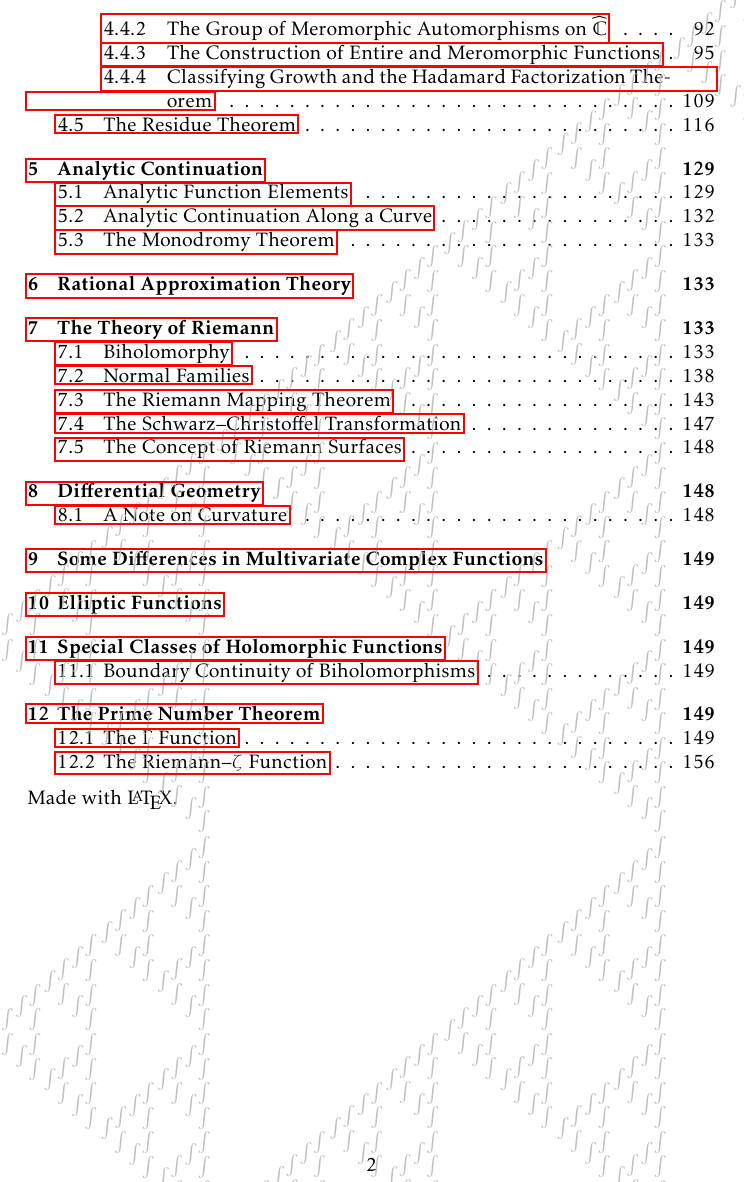
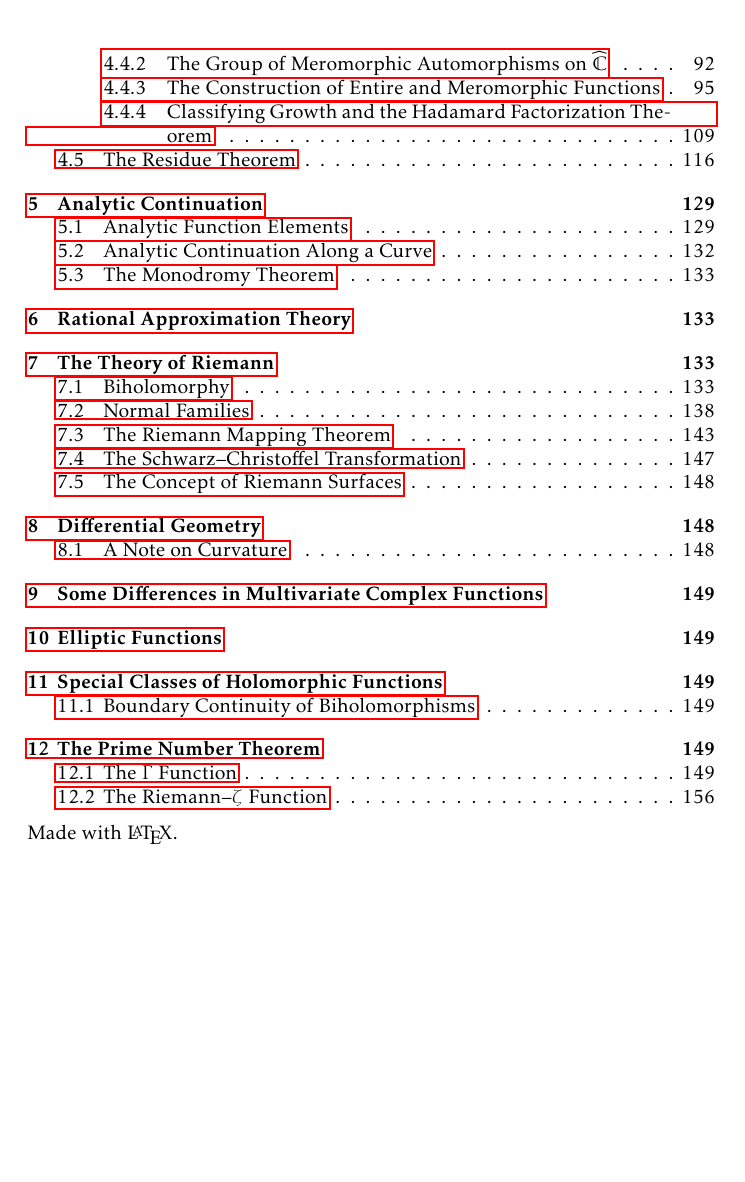
Before and after one commit to slipperking/complex-analysis-latex, a LaTeX document (main.tex): part of page 2 of 157, cut at the place of the change, the shorter picture padded with empty space. Compiled offline with pdfLaTeX.

Commit message:
overleaf_to_git (Sun Aug 17 22:48:24 2025 -0700): update main.tex from r19845 to r19848

```diff
--- a/main.tex
+++ b/main.tex
@@ -2,6 +2,7 @@
 \usepackage[utf8]{inputenc}
 \usepackage{parskip}
 \usepackage{tikz}
+\usepackage{atbegshi}
 \usepackage{csquotes}
 \usetikzlibrary{decorations.markings, calc, arrows.meta, hobby, intersections, decorations.pathreplacing, calligraphy, patterns}
 \usepackage{pifont}
@@ -118,7 +119,11 @@ Made with \LaTeX.
         #2%
         \fi
     }
-    \hspace*{-1in}\hspace*{-\oddsidemargin}\makebox[0pt][l]{\(\smash{\textcolor{lightgray}{\rrep{7}{\textstyle\int}}}\)}
+    \AtBeginShipoutUpperLeft{%
+    \tikz[overlay,remember picture]
+        \node[anchor=north west,scale=3,gray] at (current page.north west) {\makebox[0pt][l]{\(\smash{\textcolor{lightgray}{\rrep{7}{\textstyle\int}}}\)}};%
+    }
+    %\hspace*{-1in}\hspace*{-\oddsidemargin}\makebox[0pt][l]{\(\smash{\textcolor{lightgray}{\rrep{7}{\textstyle\int}}}\)}
 }\newpage
 \section{Prerequisites}
 \subsection{Topological Preliminaries}
```
